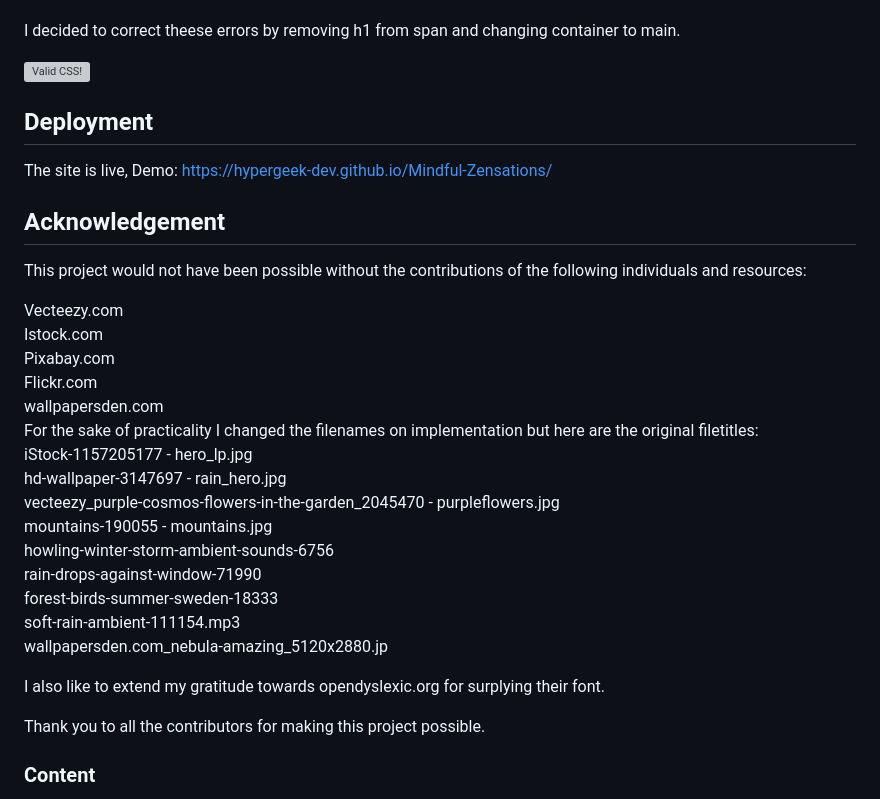
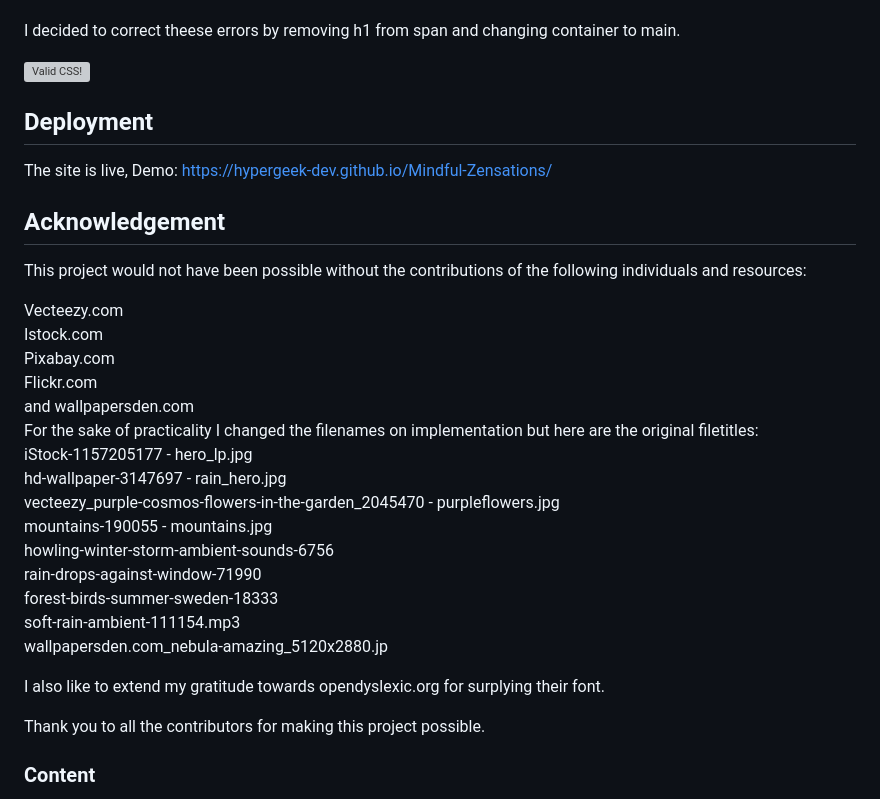
Before and after one commit to hypergeek-dev/Mindful-Zensations, a Markdown page: README.md, the part around one of its changes. GitHub-like rendering; grey boxes are pictures that could not be loaded.

Commit message:
Corrected linebreaks in readme

```diff
--- a/README.md
+++ b/README.md
@@ -56,9 +56,6 @@ I decided to correct theese errors by removing h1 from span and changing contain
     </a>
 </p>
 
-
-
-
 ## Deployment
 
 The site is live, Demo: https://hypergeek-dev.github.io/Mindful-Zensations/
@@ -71,7 +68,7 @@ Vecteezy.com<br>
 Istock.com<br>
 Pixabay.com<br>
 Flickr.com<br>
-wallpapersden.com
+and wallpapersden.com
 <br>
 For the sake of practicality I changed the filenames on implementation but here are the original filetitles:
 <br>
@@ -88,9 +85,7 @@ wallpapersden.com_nebula-amazing_5120x2880.jp<br>
 I also like to extend my gratitude towards
 opendyslexic.org for surplying their font.
 
-
 Thank you to all the contributors for making this project possible.
-
 
 ### Content
 
```
Also changed, not shown: other parts of README.md (+5 -4 lines).
